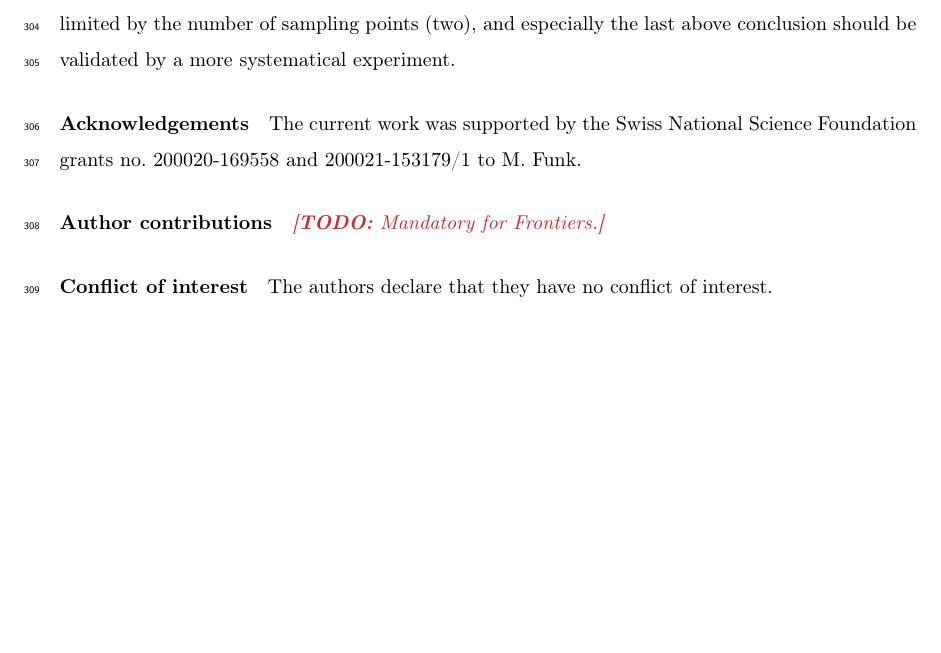
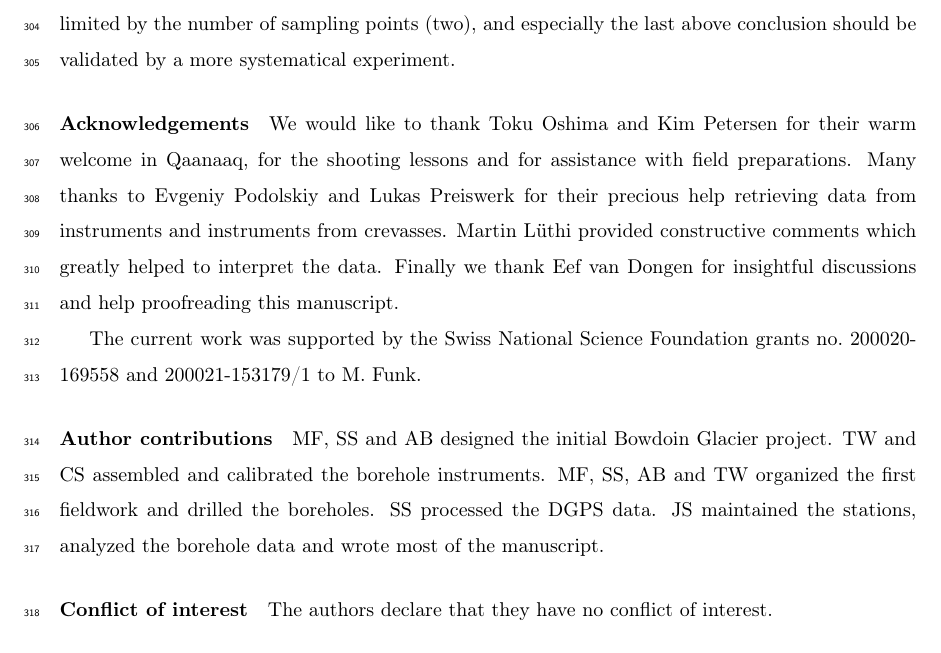
Before and after one commit to juseg/bowdoin, a LaTeX paper (articles/temperature/bowdoin-temperature.tex): part of page 12 of 17, cut so that both start at the same text, the shorter picture padded with empty space. Compiled offline with pdfLaTeX; a missing bibliography style is replaced by a similar one.

Commit message:
Add authors contributions and acknowledgements.

```diff
--- a/articles/temperature/bowdoin-temperature.tex
+++ b/articles/temperature/bowdoin-temperature.tex
@@ -627,12 +627,26 @@
 
 \paragraph{Acknowledgements}
 
+    We would like to thank Toku Oshima and Kim Petersen for their warm welcome
+    in Qaanaaq, for the shooting lessons and for assistance with field
+    preparations. Many thanks to Evgeniy Podolskiy and Lukas Preiswerk for
+    their precious help retrieving data from instruments and instruments from
+    crevasses. Martin Lüthi provided constructive comments which greatly helped
+    to interpret the data. Finally we thank Eef van Dongen for insightful
+    discussions and help proofreading this manuscript.
+
     The current work was supported by the Swiss National Science Foundation
     grants no.~200020-169558 and 200021-153179/1 to M.~Funk.
+    % Shin, Conny and Thomy @ ETH
 
 \paragraph{Author contributions}
 
-    \todo{Mandatory for Frontiers.}
+    MF, SS and AB designed the initial Bowdoin Glacier project.
+    TW and CS assembled and calibrated the borehole instruments.
+    MF, SS, AB and TW organized the first fieldwork and drilled the boreholes.
+    SS processed the DGPS data.
+    JS maintained the stations, analyzed the borehole data and wrote most of
+    the manuscript.
 
 \paragraph{Conflict of interest}
 
```
